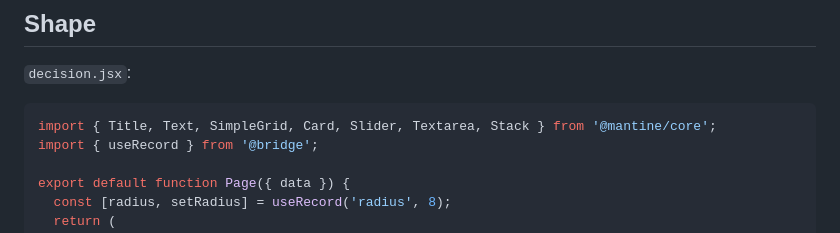
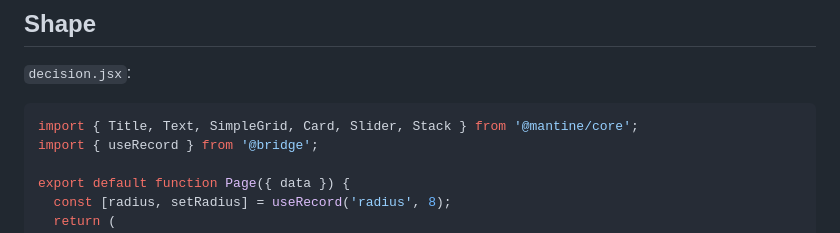
Before and after one commit to medienbaecker/bridge, a Markdown page: skills/bridge/mantine.md, the part around one of its changes. Drawn GitHub-style.

Commit message:
Decision examples drop the note textarea; Point already takes notes

````diff
--- a/skills/bridge/mantine.md
+++ b/skills/bridge/mantine.md
@@ -19,7 +19,7 @@ becomes the window title.
 `decision.jsx`:
 
 ```jsx
-import { Title, Text, SimpleGrid, Card, Slider, Textarea, Stack } from '@mantine/core';
+import { Title, Text, SimpleGrid, Card, Slider, Stack } from '@mantine/core';
 import { useRecord } from '@bridge';
 
 export default function Page({ data }) {
````
Also changed, not shown: other parts of skills/bridge/mantine.md (+0 -1 lines), skills/bridge/pages.md (+0 -3 lines).
